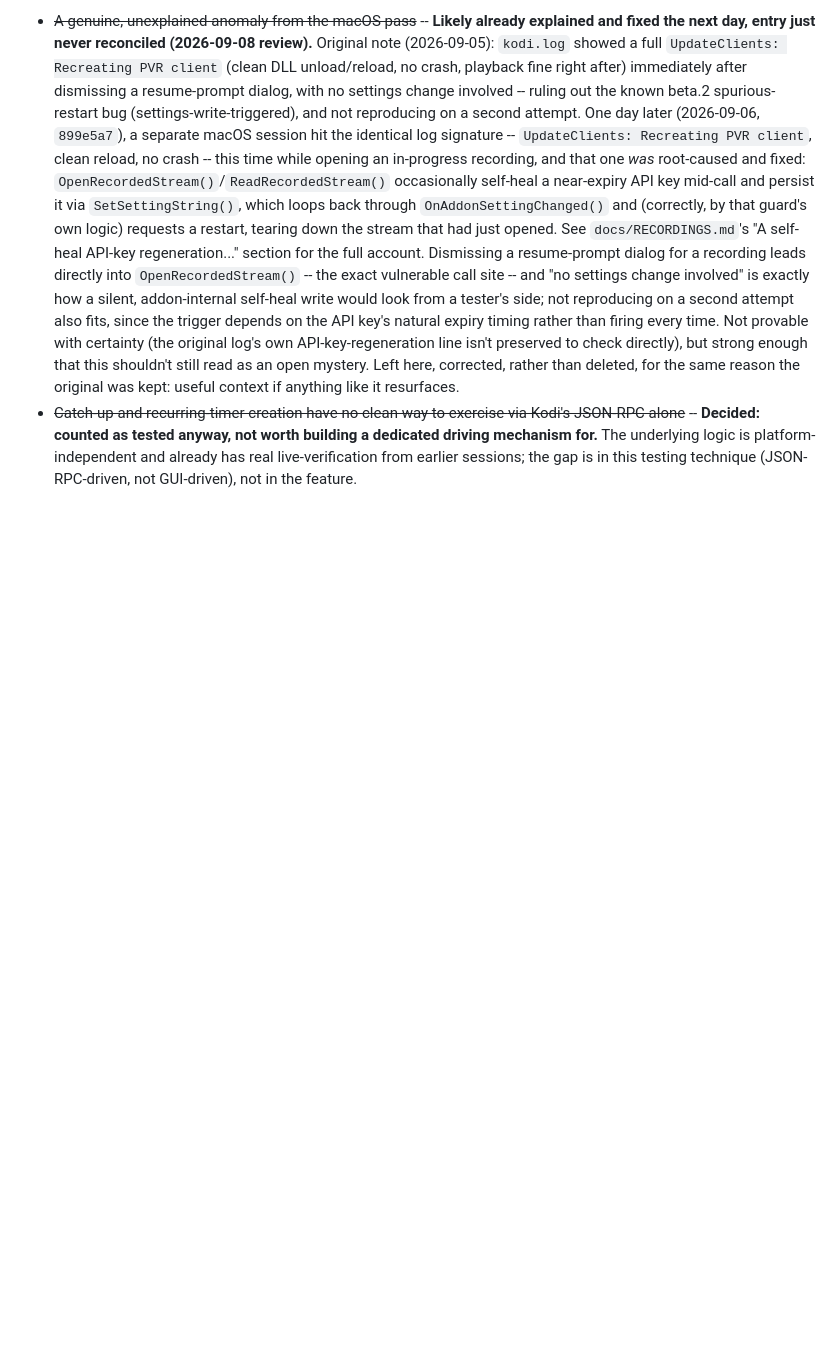
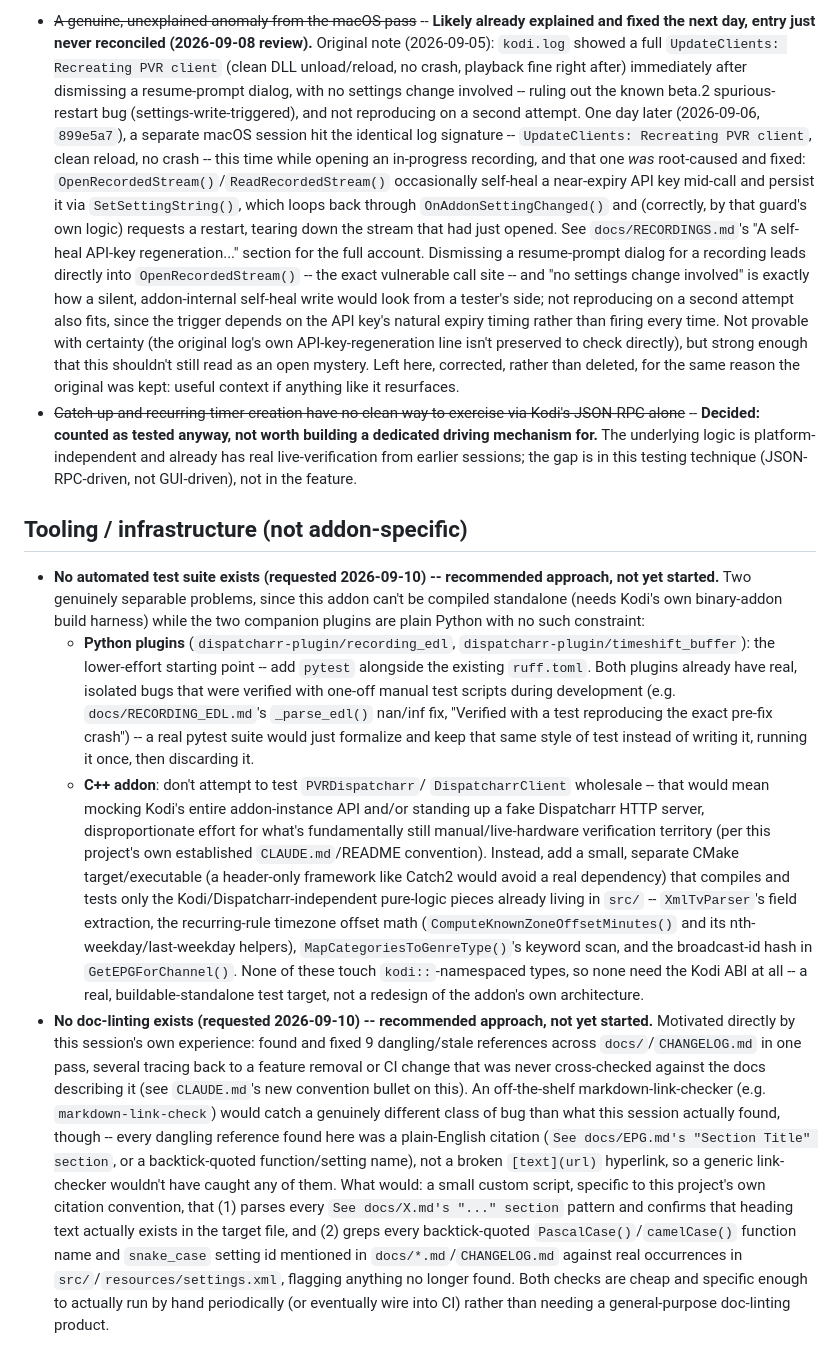
Before and after one commit to BruiserBrody17/pvr.dispatcharr-unofficial, a Markdown page: docs/OPEN_ITEMS.md, the part around the change. Rendered like a GitHub page; blank space fills up the shorter version.

Commit message:
Add test suite and doc-linting to OPEN_ITEMS.md, with approach notes
New "Tooling / infrastructure (not addon-specific)" section, kept
separate from the addon/plugin-focused Ongoing items above. Both
entries include a scoped recommendation rather than just a bare ask:
pytest for the two Python plugins plus a small Catch2-based target for
the addon's Kodi-independent pure-logic pieces (test suite); a custom
citation-checking script tailored to this project's actual "See
docs/X.md's ... section" convention rather than a generic
markdown-link-checker, since that's the specific bug class this
session's docs review kept finding (doc-linting).

Co-Authored-By: Claude Sonnet 5 <noreply@anthropic.com>

```diff
--- a/docs/OPEN_ITEMS.md
+++ b/docs/OPEN_ITEMS.md
@@ -551,3 +551,58 @@
   logic is platform-independent and already has real live-verification
   from earlier sessions; the gap is in this testing technique
   (JSON-RPC-driven, not GUI-driven), not in the feature.
+
+## Tooling / infrastructure (not addon-specific)
+
+- **No automated test suite exists (requested 2026-09-10) -- recommended
+  approach, not yet started.** Two genuinely separable problems, since
+  this addon can't be compiled standalone (needs Kodi's own binary-addon
+  build harness) while the two companion plugins are plain Python with
+  no such constraint:
+  - **Python plugins** (`dispatcharr-plugin/recording_edl`,
+    `dispatcharr-plugin/timeshift_buffer`): the lower-effort starting
+    point -- add `pytest` alongside the existing `ruff.toml`. Both
+    plugins already have real, isolated bugs that were verified with
+    one-off manual test scripts during development (e.g.
+    `docs/RECORDING_EDL.md`'s `_parse_edl()` nan/inf fix, "Verified
+    with a test reproducing the exact pre-fix crash") -- a real pytest
+    suite would just formalize and keep that same style of test instead
+    of writing it, running it once, then discarding it.
+  - **C++ addon**: don't attempt to test `PVRDispatcharr`/
+    `DispatcharrClient` wholesale -- that would mean mocking Kodi's
+    entire addon-instance API and/or standing up a fake Dispatcharr
+    HTTP server, disproportionate effort for what's fundamentally still
+    manual/live-hardware verification territory (per this project's own
+    established `CLAUDE.md`/README convention). Instead, add a small,
+    separate CMake target/executable (a header-only framework like
+    Catch2 would avoid a real dependency) that compiles and tests only
+    the Kodi/Dispatcharr-independent pure-logic pieces already living in
+    `src/` -- `XmlTvParser`'s field extraction, the recurring-rule
+    timezone offset math (`ComputeKnownZoneOffsetMinutes()` and its
+    nth-weekday/last-weekday helpers), `MapCategoriesToGenreType()`'s
+    keyword scan, and the broadcast-id hash in `GetEPGForChannel()`.
+    None of these touch `kodi::`-namespaced types, so none need the
+    Kodi ABI at all -- a real, buildable-standalone test target, not a
+    redesign of the addon's own architecture.
+- **No doc-linting exists (requested 2026-09-10) -- recommended
+  approach, not yet started.** Motivated directly by this session's own
+  experience: found and fixed 9 dangling/stale references across
+  `docs/`/`CHANGELOG.md` in one pass, several tracing back to a feature
+  removal or CI change that was never cross-checked against the docs
+  describing it (see `CLAUDE.md`'s new convention bullet on this). An
+  off-the-shelf markdown-link-checker (e.g. `markdown-link-check`)
+  would catch a genuinely different class of bug than what this session
+  actually found, though -- every dangling reference found here was a
+  plain-English citation (`See docs/EPG.md's "Section Title" section`,
+  or a backtick-quoted function/setting name), not a broken
+  `[text](url)` hyperlink, so a generic link-checker wouldn't have
+  caught any of them. What would: a small custom script, specific to
+  this project's own citation convention, that (1) parses every
+  `See docs/X.md's "..." section` pattern and confirms that heading
+  text actually exists in the target file, and (2) greps every
+  backtick-quoted `PascalCase()`/`camelCase()` function name and
+  `snake_case` setting id mentioned in `docs/*.md`/`CHANGELOG.md`
+  against real occurrences in `src/`/`resources/settings.xml`, flagging
+  anything no longer found. Both checks are cheap and specific enough
+  to actually run by hand periodically (or eventually wire into CI)
+  rather than needing a general-purpose doc-linting product.
```
